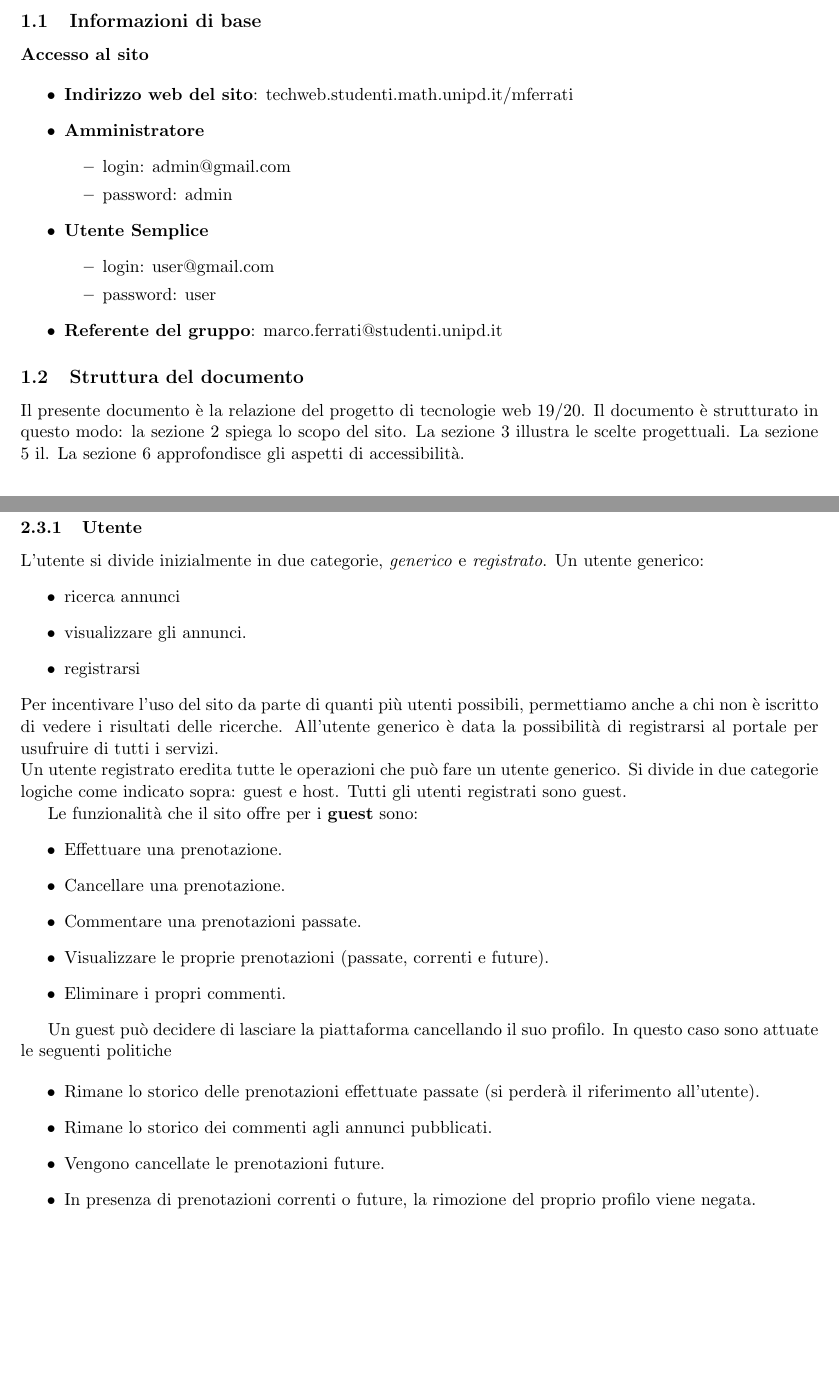
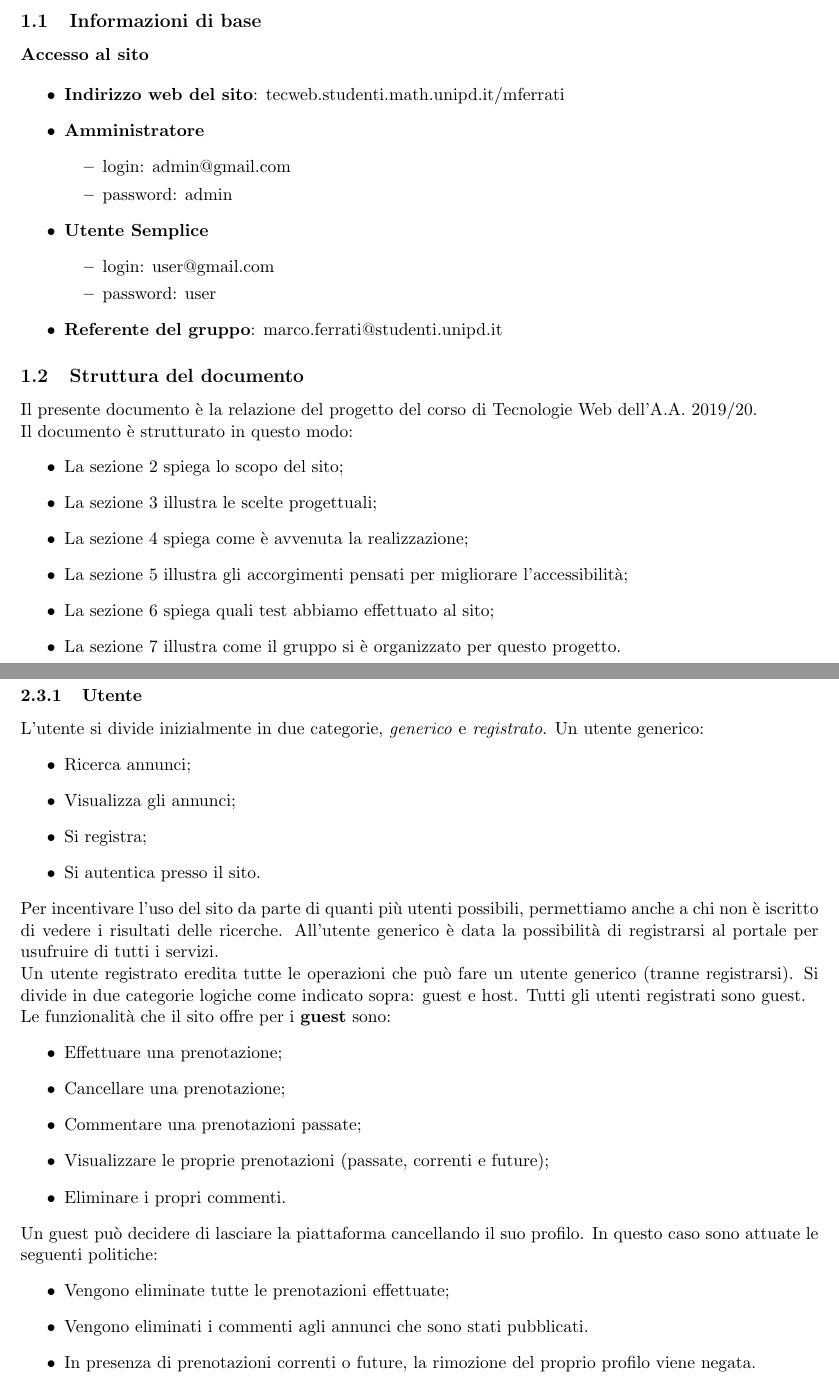
Before and after one commit to GiulioUmbrella/FRENT, a LaTeX document (relazione/1_relazione.tex, which reads relazione/2_prima_pagina.tex, relazione/3_scopo_sito.tex): two parts of pages 1 and 3 of 11 before the commit and two parts of pages 1 and 3 of 12 after it, joined at a grey line, cut so that both start at the same text, the shorter picture padded with empty space. Compiled offline with pdfLaTeX.

Commit message:
Fixing relazione

```diff
--- a/relazione/2_prima_pagina.tex
+++ b/relazione/2_prima_pagina.tex
@@ -6,7 +6,7 @@
 \textbf{Accesso al sito}
 
 \begin{itemize}
-\item \textbf{Indirizzo web del sito}: techweb.studenti.math.unipd.it/mferrati
+\item \textbf{Indirizzo web del sito}: tecweb.studenti.math.unipd.it/mferrati
 \item \textbf{Amministratore}
 	\begin{itemize}
 	\item login: admin@gmail.com
@@ -21,5 +21,13 @@
 \end{itemize}
 
 \subsection{Struttura del documento}
-Il presente documento è la relazione del progetto di tecnologie web 19/20. Il documento è strutturato in questo modo: la sezione 2 spiega lo scopo del sito. La sezione 3 illustra le scelte progettuali. La sezione 5 il. La sezione 6 approfondisce gli aspetti di accessibilità.
+Il presente documento è la relazione del progetto del corso di Tecnologie Web dell'A.A. 2019/20. \\Il documento è strutturato in questo modo:
+\begin{itemize}
+	\item La sezione 2 spiega lo scopo del sito;
+	\item La sezione 3 illustra le scelte progettuali;
+	\item La sezione 4 spiega come è avvenuta la realizzazione;
+	\item La sezione 5 illustra gli accorgimenti pensati per migliorare l'accessibilità;
+	\item La sezione 6 spiega quali test abbiamo effettuato al sito;
+	\item La sezione 7 illustra come il gruppo si è organizzato per questo progetto.
+\end{itemize}
 \end{document}
--- a/relazione/3_scopo_sito.tex
+++ b/relazione/3_scopo_sito.tex
@@ -38,27 +43,24 @@ L'amministratore svolge un ruolo all'interno di FRENT e come tale si assume che
 \subsubsection{Utente}
 L'utente si divide inizialmente in due categorie, \textit{generico} e \textit{registrato}. Un utente generico:
 \begin{itemize}
-\item ricerca annunci
-\item visualizzare gli annunci.
-\item registrarsi
+\item Ricerca annunci;
+\item Visualizza gli annunci;
+\item Si registra;
+ \item Si autentica presso il sito.
 \end{itemize}
- Per incentivare l'uso del sito da parte di quanti più utenti possibili, permettiamo anche a chi non è iscritto di vedere i risultati delle ricerche. All'utente generico è data la possibilità di registrarsi al portale per usufruire di tutti i servizi.  \\
-Un utente registrato eredita tutte le operazioni che può fare un utente generico. Si divide in due categorie logiche come indicato sopra: guest e host. Tutti gli utenti registrati sono guest.
-
+Per incentivare l'uso del sito da parte di quanti più utenti possibili, permettiamo anche a chi non è iscritto di vedere i risultati delle ricerche. All'utente generico è data la possibilità di registrarsi al portale per usufruire di tutti i servizi.  \\
+Un utente registrato eredita tutte le operazioni che può fare un utente generico (tranne registrarsi). Si divide in due categorie logiche come indicato sopra: guest e host. Tutti gli utenti registrati sono guest.\\
 Le funzionalità che il sito offre per i \textbf{guest} sono:
 \begin{itemize}
-\item Effettuare una prenotazione.
-\item Cancellare una prenotazione.
-\item Commentare una prenotazioni passate.
-\item Visualizzare le proprie prenotazioni (passate, correnti e future).
+\item Effettuare una prenotazione;
+\item Cancellare una prenotazione;
+\item Commentare una prenotazioni passate;
+\item Visualizzare le proprie prenotazioni (passate, correnti e future);
 \item Eliminare i propri commenti.
 \end{itemize}
-
-Un guest può decidere di lasciare la piattaforma cancellando il suo profilo. In questo caso sono attuate le seguenti politiche
-
+Un guest può decidere di lasciare la piattaforma cancellando il suo profilo. In questo caso sono attuate le seguenti politiche:
 \begin{itemize}
-\item Rimane lo storico delle prenotazioni effettuate passate (si perderà il riferimento all'utente).
-\item Rimane lo storico dei commenti agli annunci pubblicati.
-\item Vengono cancellate le prenotazioni future.
+\item Vengono eliminate tutte le prenotazioni effettuate;
+\item Vengono eliminati i commenti agli annunci che sono stati pubblicati.
 \item In presenza di prenotazioni correnti o future, la rimozione del proprio profilo viene negata.
 \end{itemize}
```
Also changed, not shown: relazione/1_relazione.tex (+7 -7 lines), relazione/6_accessibilita.tex (+6 -6 lines), relazione/3_scopo_sito.tex (33 more changed lines).
